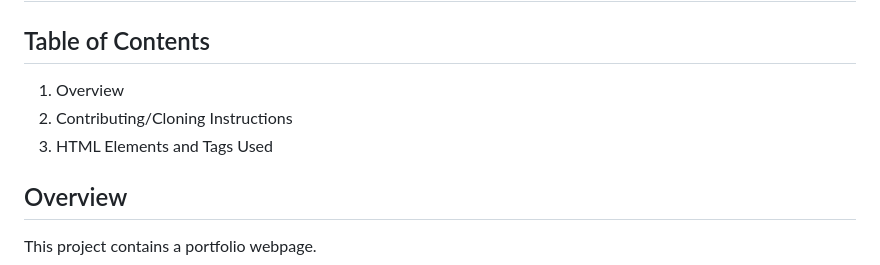
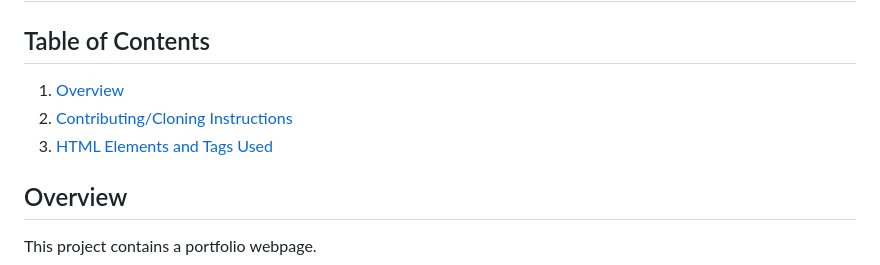
Before and after one commit to ivanreeve/webdev-portfolio, a Markdown page: README.md, the part around the change. Rendered like a GitHub page.

```diff
--- a/README.md
+++ b/README.md
@@ -4,9 +4,9 @@
 
 ## Table of Contents
 
-1. Overview
-2. Contributing/Cloning Instructions
-3. HTML Elements and Tags Used
+1. [Overview](#overview)
+2. [Contributing/Cloning Instructions](#contributingcloning-instructions)
+3. [HTML Elements and Tags Used](#html-elements-and-tags-used)
 
 ## Overview
 
```
